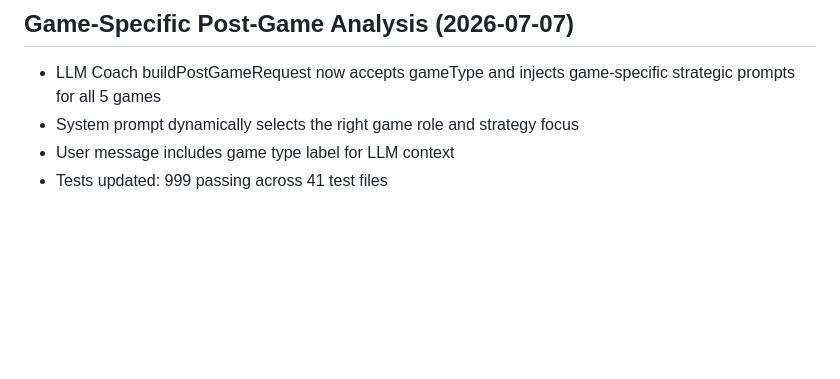
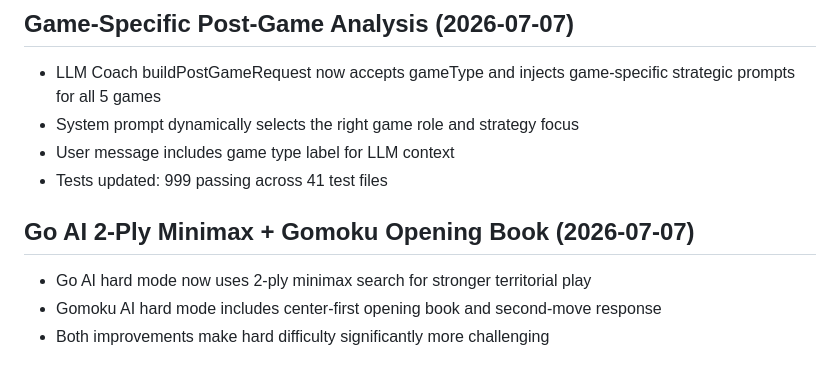
Before and after one commit to SSC-STUDIO/Multi-Board-Game-Collection, a Markdown page: devlog.md, the part around the change. GitHub-like rendering; blank space fills up the shorter version.

Commit message:
docs: update devlog + README with Go 2-ply minimax and Gomoku opening book

```diff
--- a/devlog.md
+++ b/devlog.md
@@ -121,3 +121,9 @@ Toggle QI Coach in any game's setup screen — the coach analyzes positions in r
 - System prompt dynamically selects the right game role and strategy focus
 - User message includes game type label for LLM context
 - Tests updated: 999 passing across 41 test files
+
+## Go AI 2-Ply Minimax + Gomoku Opening Book (2026-07-07)
+
+- Go AI hard mode now uses 2-ply minimax search for stronger territorial play
+- Gomoku AI hard mode includes center-first opening book and second-move response
+- Both improvements make hard difficulty significantly more challenging
```
